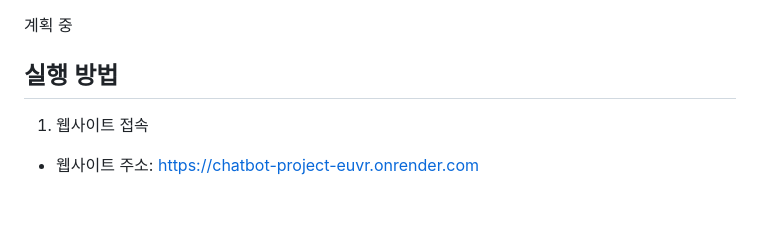
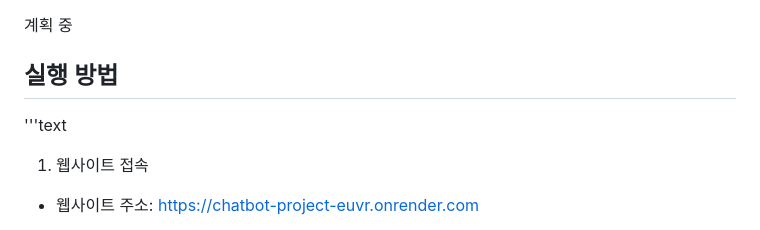
Before and after one commit to do0a/chatbot-project, a Markdown page: README.md, the part around one of its changes. Drawn GitHub-style; blank space fills up the shorter version.

```diff
--- a/README.md
+++ b/README.md
@@ -33,6 +33,7 @@
 
 
 ## 실행 방법
+'''text
 1. 웹사이트 접속
   - 웹사이트 주소: https://chatbot-project-euvr.onrender.com
 2. 회원가입 및 로그인
```
Also changed, not shown: other parts of README.md (+2 -0 lines).
